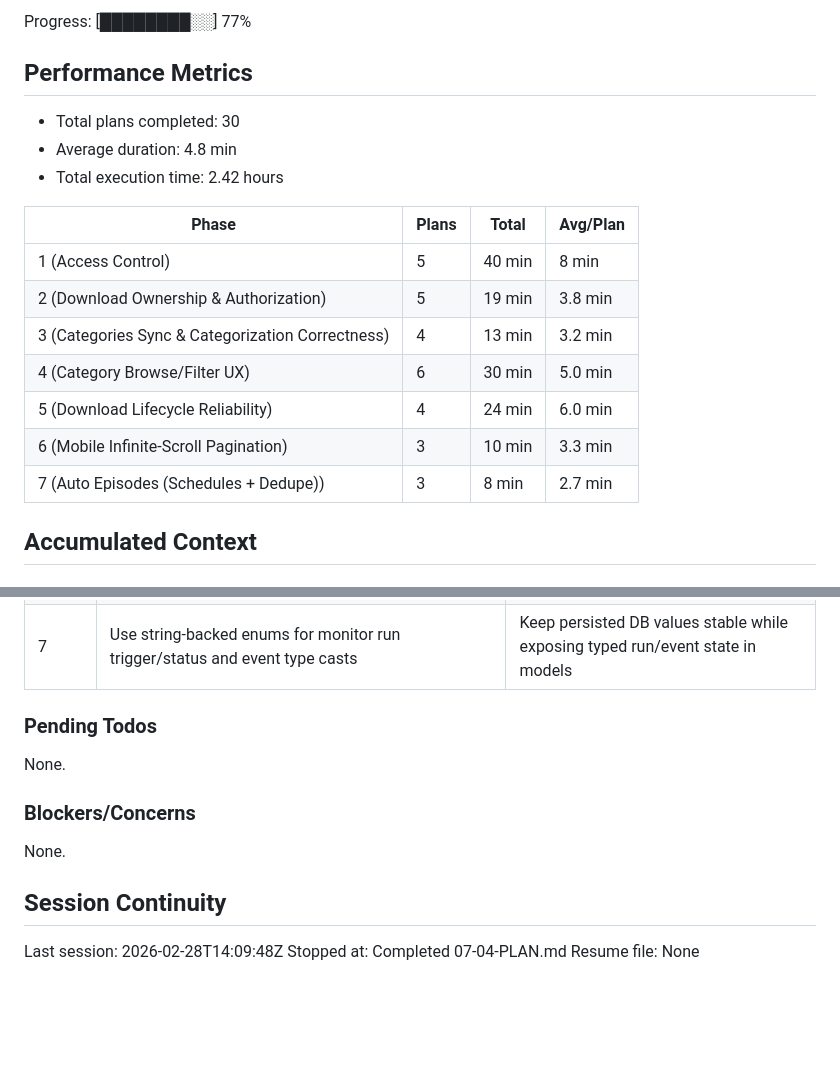
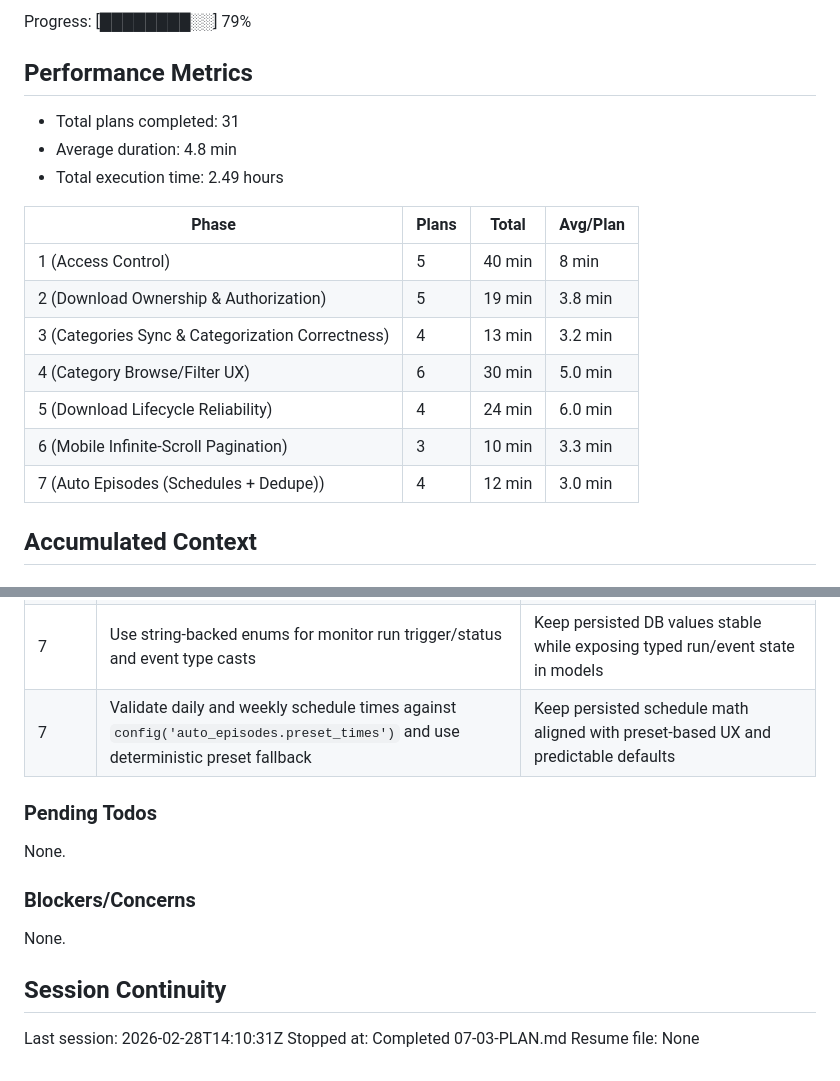
Before and after one commit to shekohex/lionzhd, a Markdown page: .planning/STATE.md, 2 parts joined by grey strips. Drawn GitHub-style; blank space fills up the shorter version.

Commit message:
docs(07-03): complete schedule math plan
Tasks completed: 3/3
- Add auto-episodes config defaults (preset times, caps, cooldown, retention)
- Implement ComputeNextRunAt action + schedule type enum
- Add unit tests for schedule math edge cases

SUMMARY: .planning/phases/07-auto-episodes-schedules-dedupe/07-03-SUMMARY.md

```diff
--- a/.planning/STATE.md
+++ b/.planning/STATE.md
@@ -16,11 +16,11 @@ Last activity: 2026-02-28 - Completed 07-04-PLAN.md
 
-Progress: [████████░░] 77%
+Progress: [████████░░] 79%
 
 ## Performance Metrics
 
-- Total plans completed: 30
+- Total plans completed: 31
 - Average duration: 4.8 min
-- Total execution time: 2.42 hours
+- Total execution time: 2.49 hours
 
 | Phase | Plans | Total | Avg/Plan |
 |-------|-------|-------|----------|
@@ -30,7 +30,7 @@ Progress: [████████░░] 77%
 | 4 (Category Browse/Filter UX) | 6 | 30 min | 5.0 min |
 | 5 (Download Lifecycle Reliability) | 4 | 24 min | 6.0 min |
 | 6 (Mobile Infinite-Scroll Pagination) | 3 | 10 min | 3.3 min |
-| 7 (Auto Episodes (Schedules + Dedupe)) | 3 | 8 min | 2.7 min |
+| 7 (Auto Episodes (Schedules + Dedupe)) | 4 | 12 min | 3.0 min |
 
 ## Accumulated Context
 
@@ -103,6 +103,7 @@ Progress: [████████░░] 77%
 | 7 | Enforce one monitor per user-series with `unique(user_id, series_id)` in `series_monitors` | Prevent accidental duplicate monitor configs for the same series/user |
 | 7 | Persist known episode identity/state in `series_monitor_episodes` with `unique(monitor_id, episode_id)` | Provide deterministic dedupe base for scan diffing and queue-state tracking |
 | 7 | Use string-backed enums for monitor run trigger/status and event type casts | Keep persisted DB values stable while exposing typed run/event state in models |
+| 7 | Validate daily and weekly schedule times against `config('auto_episodes.preset_times')` and use deterministic preset fallback | Keep persisted schedule math aligned with preset-based UX and predictable defaults |
 
 ### Pending Todos
 
@@ -114,6 +115,6 @@ None.
 
 ## Session Continuity
 
-Last session: 2026-02-28T14:09:48Z
-Stopped at: Completed 07-04-PLAN.md
+Last session: 2026-02-28T14:10:31Z
+Stopped at: Completed 07-03-PLAN.md
 Resume file: None
```
Also changed, not shown: other parts of .planning/STATE.md (+1 -1 lines), 1 other file.
